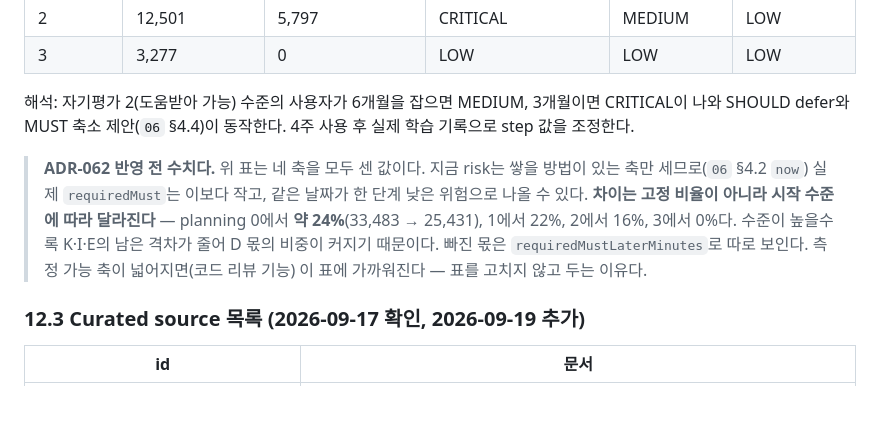
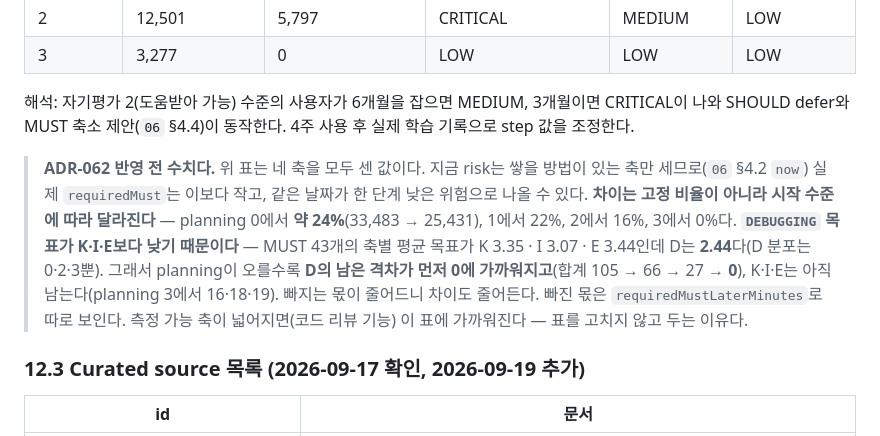
Before and after one commit to jihoonhan394/DevPilot, a Markdown page: docs/19-content-spec.md, the part around the change. Drawn GitHub-style; blank space fills up the shorter version.

Commit message:
docs: requiredMust 차이가 줄어드는 이유를 바로잡는다
바로 앞 커밋에서 docs/19 §12.2의 "약 15% 작다"를 수준별 비율(0에서
24% / 1에서 22% / 2에서 16% / 3에서 0%)로 고쳤는데, 그때 붙인 설명이
결론과 반대였다 — "수준이 높을수록 D 몫의 비중이 커지기 때문"이라고
썼지만 비중은 줄어든다.

실제 이유는 DEBUGGING 목표가 K·I·E보다 낮기 때문이다. 기본 트랙 MUST
43개의 축별 평균 목표가 K 3.35 / I 3.07 / E 3.44인데 D는 2.44이고
분포가 0·2·3뿐이다. 그래서 planning이 오를수록 D의 남은 격차가 먼저
0에 가까워지고(합계 105 → 66 → 27 → 0) K·I·E는 남는다(planning 3에서
16·18·19). 빠지는 몫이 줄어드니 차이도 줄어든다.

숫자를 본문에 넣어 다시 확인할 수 있게 했다. Codex가 앞뒤가 반대라고
지적해 찾았다.

Co-Authored-By: Claude Opus 5 (1M context) <noreply@anthropic.com>

```diff
--- a/docs/19-content-spec.md
+++ b/docs/19-content-spec.md
@@ -1598,7 +1598,7 @@ plan template milestone (2026-09-18 재작성 — "과목 순서"에서 "주문
 
 해석: 자기평가 2(도움받아 가능) 수준의 사용자가 6개월을 잡으면 MEDIUM, 3개월이면 CRITICAL이 나와 SHOULD defer와 MUST 축소 제안(`06` §4.4)이 동작한다. 4주 사용 후 실제 학습 기록으로 step 값을 조정한다.
 
-> **ADR-062 반영 전 수치다.** 위 표는 네 축을 모두 센 값이다. 지금 risk는 쌓을 방법이 있는 축만 세므로(`06` §4.2 `now`) 실제 `requiredMust`는 이보다 작고, 같은 날짜가 한 단계 낮은 위험으로 나올 수 있다. **차이는 고정 비율이 아니라 시작 수준에 따라 달라진다** — planning 0에서 **약 24%**(33,483 → 25,431), 1에서 22%, 2에서 16%, 3에서 0%다. 수준이 높을수록 K·I·E의 남은 격차가 줄어 D 몫의 비중이 커지기 때문이다. 빠진 몫은 `requiredMustLaterMinutes`로 따로 보인다. 측정 가능 축이 넓어지면(코드 리뷰 기능) 이 표에 가까워진다 — 표를 고치지 않고 두는 이유다.
+> **ADR-062 반영 전 수치다.** 위 표는 네 축을 모두 센 값이다. 지금 risk는 쌓을 방법이 있는 축만 세므로(`06` §4.2 `now`) 실제 `requiredMust`는 이보다 작고, 같은 날짜가 한 단계 낮은 위험으로 나올 수 있다. **차이는 고정 비율이 아니라 시작 수준에 따라 달라진다** — planning 0에서 **약 24%**(33,483 → 25,431), 1에서 22%, 2에서 16%, 3에서 0%다. **`DEBUGGING` 목표가 K·I·E보다 낮기 때문이다** — MUST 43개의 축별 평균 목표가 K 3.35 · I 3.07 · E 3.44인데 D는 **2.44**다(D 분포는 0·2·3뿐). 그래서 planning이 오를수록 **D의 남은 격차가 먼저 0에 가까워지고**(합계 105 → 66 → 27 → **0**), K·I·E는 아직 남는다(planning 3에서 16·18·19). 빠지는 몫이 줄어드니 차이도 줄어든다. 빠진 몫은 `requiredMustLaterMinutes`로 따로 보인다. 측정 가능 축이 넓어지면(코드 리뷰 기능) 이 표에 가까워진다 — 표를 고치지 않고 두는 이유다.
 
 ### 12.3 Curated source 목록 (2026-09-17 확인, 2026-09-19 추가)
 
```
